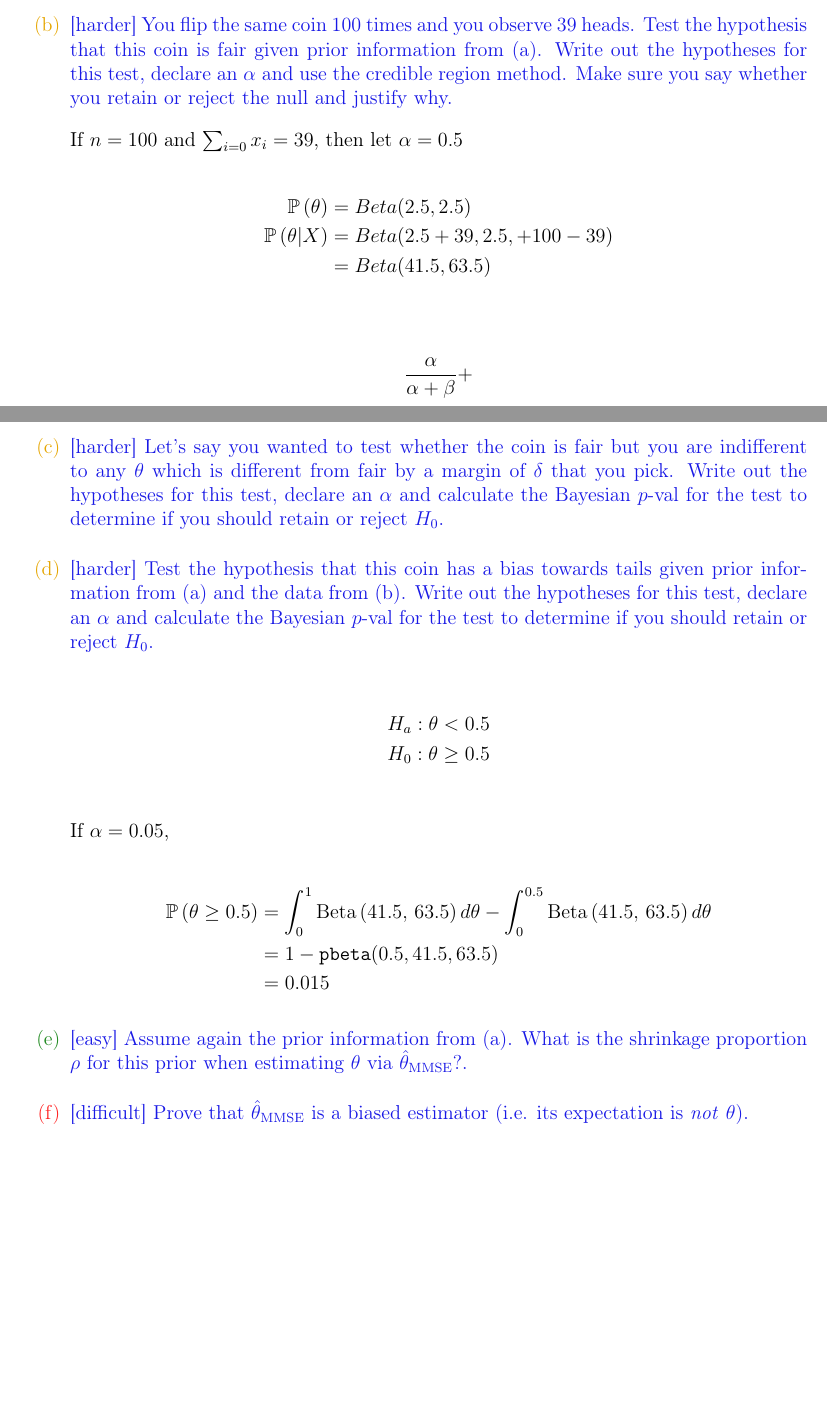
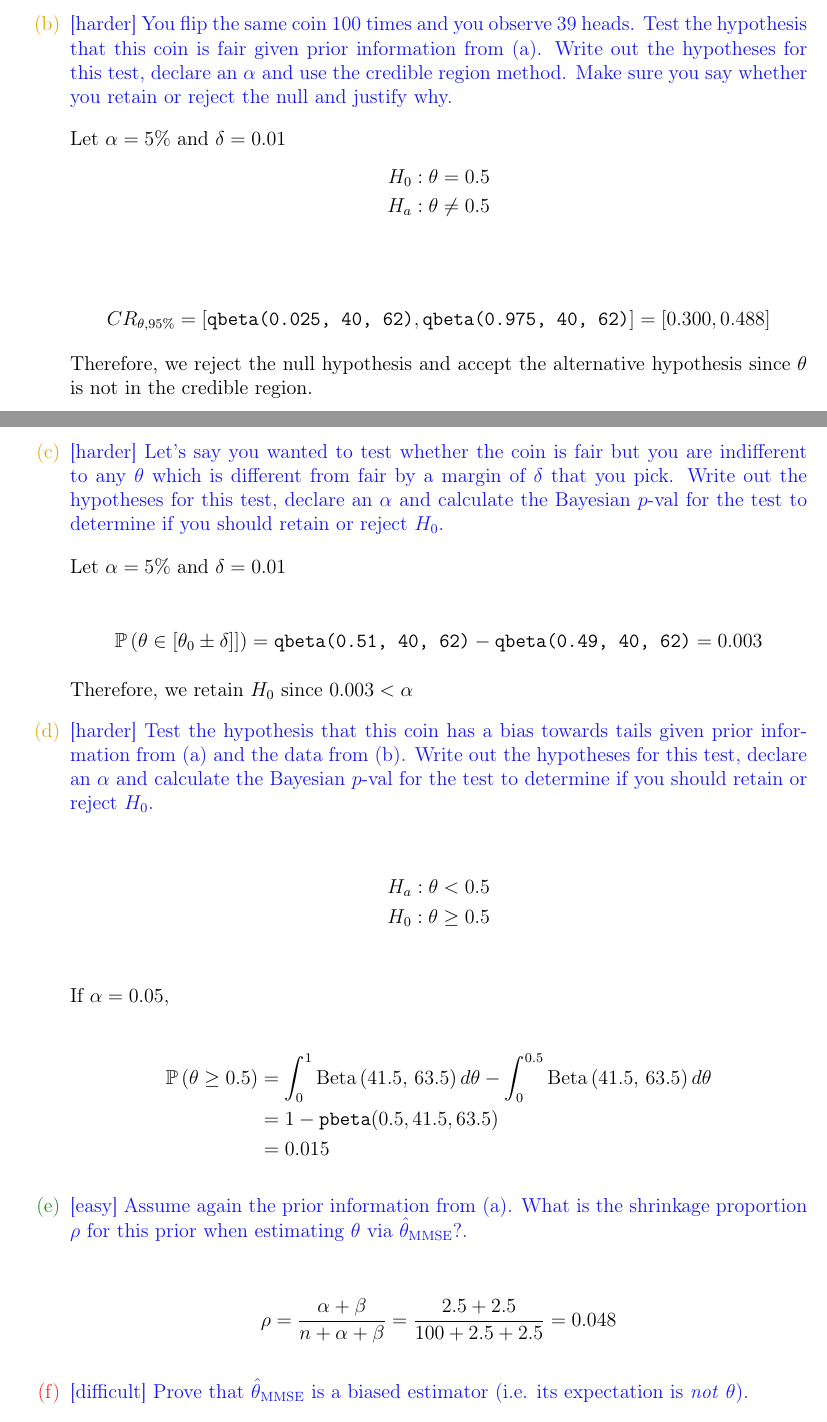
Before and after one commit to knarfamlap/MATH341_HW, a LaTeX problem sheet (hw03/hw03.tex): two parts of pages 1 and 2 of 3 before the commit and two parts of pages 1 and 2 of 4 after it, joined at a grey line, cut so that both start at the same text, the shorter picture padded with empty space. Compiled offline with pdfLaTeX.

Commit message:
adds solutions to hw03

```diff
--- a/hw03/hw03.tex
+++ b/hw03/hw03.tex
@@ -66,19 +66,28 @@ If $a=b$ and our belief represent 5 coin flips then we can say our prior is
 
 \intermediatesubproblem{You flip the same coin 100 times and you observe 39 heads. Test the hypothesis that this coin is fair given prior information from (a). Write out the hypotheses for this test, declare an $\alpha$ and use the credible region method. Make sure you say whether you retain or reject the null and justify why.}\spc{12}
 
-If $n=100$ and $\sum_{i=0}x_i = 39$, then let $\alpha = 0.5$
 
+Let $\alpha = 5\%$ and $\delta=0.01$
 \begin{align*}
-    \prob{\theta} &= Beta(2.5, 2.5) \\
-    \prob{\theta | X} &= Beta(2.5 + 39, 2.5, + 100 - 39) \\
-    &= Beta(41.5, 63.5) \\
+    H_0 : \theta = 0.5 \\
+    H_a : \theta \neq 0.5 \\
 \end{align*}
 
 \begin{align*}
-    \frac{\alpha}{\alpha + \beta} +
+    CR_{\theta, 95\%} = [\texttt{qbeta(0.025, 40, 62)}, \texttt{qbeta(0.975, 40, 62)}] = [0.300, 0.488]
 \end{align*}
 
+Therefore, we reject the null hypothesis and accept the alternative hypothesis since $\theta$ is not in the credible region.
+
 \intermediatesubproblem{Let's say you wanted to test whether the coin is fair but you are indifferent to any $\theta$ which is different from fair by a margin of $\delta$ that you pick. Write out the hypotheses for this test, declare an $\alpha$ and calculate the Bayesian $p$-val for the test to determine if you should retain or reject $H_0$.}\spc{9}
+
+Let $\alpha = 5\%$ and $\delta = 0.01$
+
+\begin{align*}
+    \prob{\theta \in [\theta_0 \pm \delta]]} = \texttt{qbeta(0.51, 40, 62)} - \texttt{qbeta(0.49, 40, 62)} = 0.003
+\end{align*}
+
+Therefore, we retain $H_0$ since $0.003 < \alpha$
 
 \intermediatesubproblem{Test the hypothesis that this coin has a bias towards tails given prior information from (a) and the data from (b). Write out the hypotheses for this test, declare an $\alpha$ and calculate the Bayesian $p$-val for the test to determine if you should retain or reject $H_0$.}\spc{9}
 
@@ -97,6 +106,10 @@ If $\alpha = 0.05$,
 
 \easysubproblem{Assume again the prior information from (a). What is the shrinkage proportion $\rho$ for this prior when estimating $\theta$ via $\thetahatmmse$?.}\spc{2}
 
+\begin{align*}
+    \rho &= \frac{\alpha+\beta}{n+\alpha+\beta} = \frac{2.5 + 2.5}{100 + 2.5 + 2.5} = 0.048
+\end{align*}
+
 \hardsubproblem{Prove that $\thetahatmmse$ is a biased estimator (i.e. its expectation is \textit{not} $\theta$).}\spc{4}
 
 Recall,
```
Also changed, not shown: hw03/hw03.pdf, hw03/hw03.tex (4 more changed lines).
